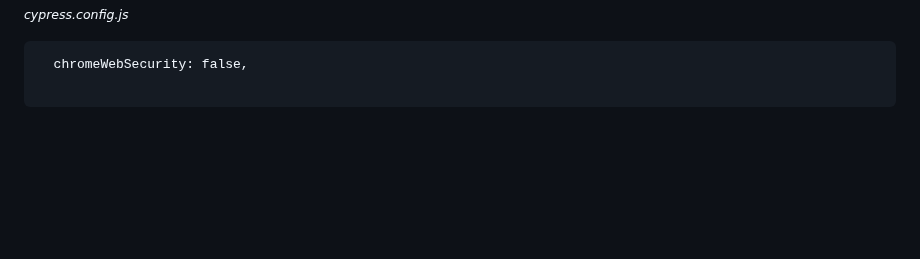
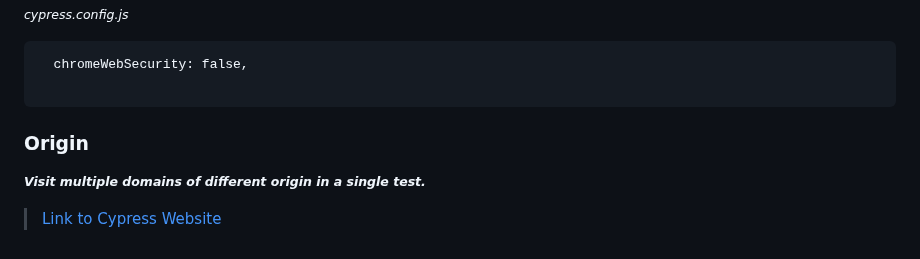
Before and after one commit to alex197925/cypress-test-website, a Markdown page: README.md, the part around the change. Drawn GitHub-style; blank space fills up the shorter version.

````diff
--- a/README.md
+++ b/README.md
@@ -149,3 +149,9 @@ npx cypress run
   chromeWebSecurity: false,
 
 ```
+
+### Origin
+
+<small> **_Visit multiple domains of different origin in a single test._**</small>
+
+> [Link to Cypress Website](https://docs.cypress.io/api/commands/origin#__docusaurus_skipToContent_fallback)
````
